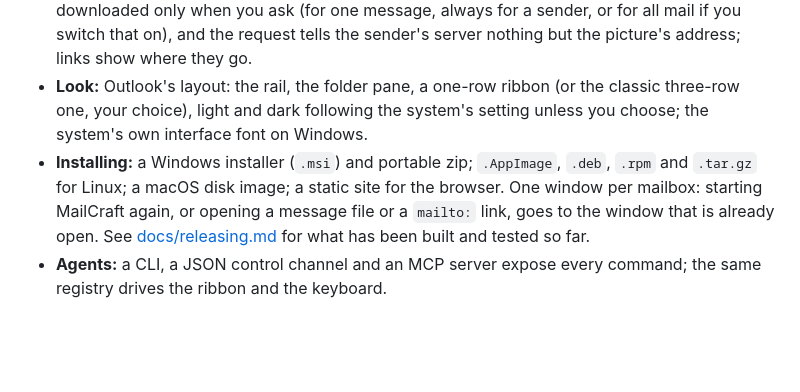
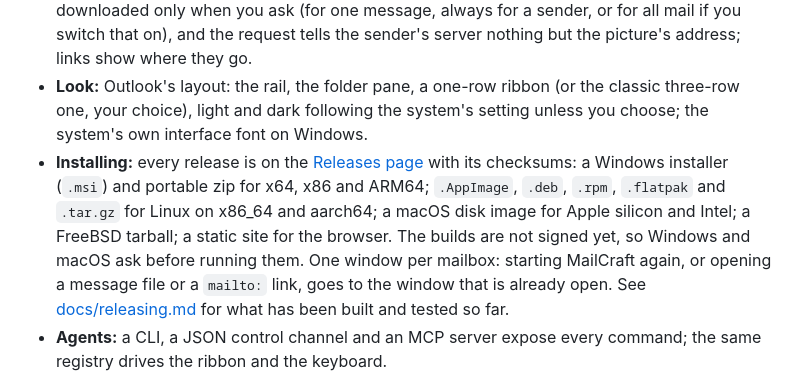
Before and after one commit to AchimGrolimund/mailcraft, a Markdown page: README.md, the part around the change. GitHub-like rendering; blank space fills up the shorter version.

Commit message:
M4.0: the README points at the releases, and the progress log has the first one

```diff
--- a/README.md
+++ b/README.md
@@ -20,7 +20,7 @@ MailCraft follows the architecture and conventions of [WordCraft](https://github
 - **Files:** `.eml` and `.mbox` messages, `.ics` calendars, `.vcf` contacts, in and out; the mailbox as a `.mailcraft` file with its message content in a folder beside it, saved in the background, or as one self-contained file.
 - **Reading mail safely:** HTML mail is laid out with its tables, colours, lists and the pictures attached to it, readable in light and dark, without running anything in it; pictures on the web are downloaded only when you ask (for one message, always for a sender, or for all mail if you switch that on), and the request tells the sender's server nothing but the picture's address; links show where they go.
 - **Look:** Outlook's layout: the rail, the folder pane, a one-row ribbon (or the classic three-row one, your choice), light and dark following the system's setting unless you choose; the system's own interface font on Windows.
-- **Installing:** a Windows installer (`.msi`) and portable zip; `.AppImage`, `.deb`, `.rpm` and `.tar.gz` for Linux; a macOS disk image; a static site for the browser. One window per mailbox: starting MailCraft again, or opening a message file or a `mailto:` link, goes to the window that is already open. See [docs/releasing.md](docs/releasing.md) for what has been built and tested so far.
+- **Installing:** every release is on the [Releases page](https://github.com/billsecond/mailcraft/releases) with its checksums: a Windows installer (`.msi`) and portable zip for x64, x86 and ARM64; `.AppImage`, `.deb`, `.rpm`, `.flatpak` and `.tar.gz` for Linux on x86_64 and aarch64; a macOS disk image for Apple silicon and Intel; a FreeBSD tarball; a static site for the browser. The builds are not signed yet, so Windows and macOS ask before running them. One window per mailbox: starting MailCraft again, or opening a message file or a `mailto:` link, goes to the window that is already open. See [docs/releasing.md](docs/releasing.md) for what has been built and tested so far.
 - **Agents:** a CLI, a JSON control channel and an MCP server expose every command; the same registry drives the ribbon and the keyboard.
 
 ## What it looks like
```
Also changed, not shown: ROADMAP.md (+1 -0 lines).
